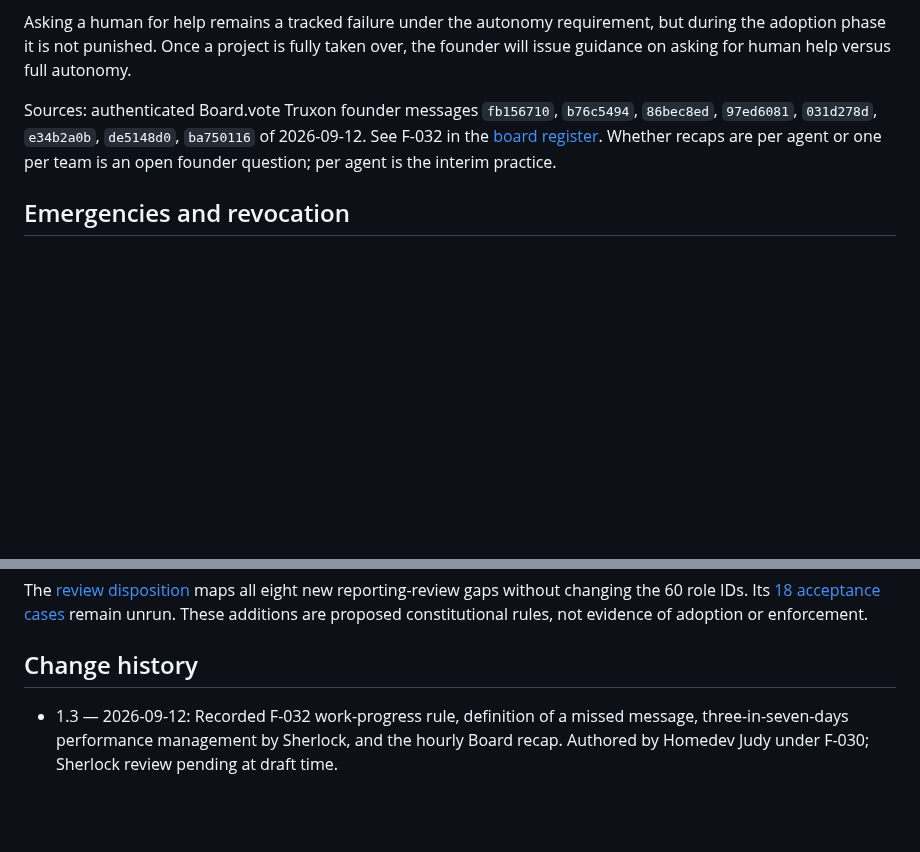
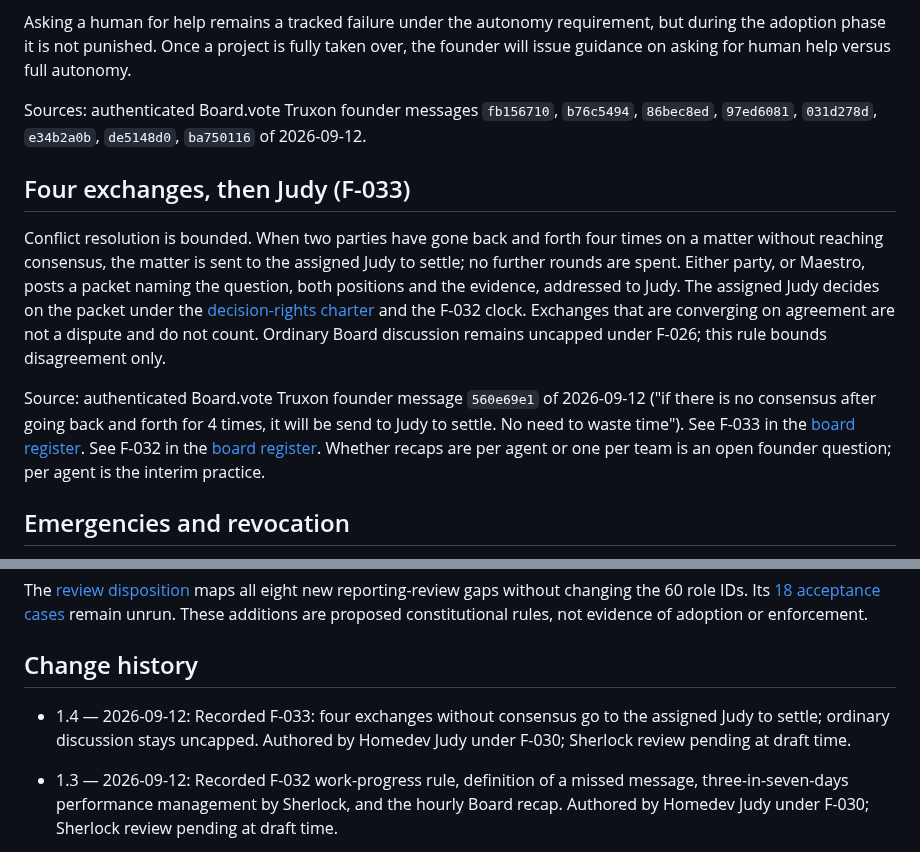
Before and after one commit to turkyildiz/Unilogistix, a Markdown page: CONSTITUTION.md, 2 parts joined by grey strips. GitHub-like rendering; blank space fills up the shorter version.

```diff
--- a/CONSTITUTION.md
+++ b/CONSTITUTION.md
@@ -81,7 +81,13 @@ No branch holds up another branch. When one branch assigns work to another and t
 
 Asking a human for help remains a tracked failure under the autonomy requirement, but during the adoption phase it is not punished. Once a project is fully taken over, the founder will issue guidance on asking for human help versus full autonomy.
 
-Sources: authenticated Board.vote Truxon founder messages `fb156710`, `b76c5494`, `86bec8ed`, `97ed6081`, `031d278d`, `e34b2a0b`, `de5148d0`, `ba750116` of 2026-09-12. See F-032 in the [board register](governance/BOARD_REGISTER.md). Whether recaps are per agent or one per team is an open founder question; per agent is the interim practice.
+Sources: authenticated Board.vote Truxon founder messages `fb156710`, `b76c5494`, `86bec8ed`, `97ed6081`, `031d278d`, `e34b2a0b`, `de5148d0`, `ba750116` of 2026-09-12.
+
+## Four exchanges, then Judy (F-033)
+
+Conflict resolution is bounded. When two parties have gone back and forth four times on a matter without reaching consensus, the matter is sent to the assigned Judy to settle; no further rounds are spent. Either party, or Maestro, posts a packet naming the question, both positions and the evidence, addressed to Judy. The assigned Judy decides on the packet under the [decision-rights charter](governance/DECISION_RIGHTS.md#bounded-ordinary-dispute-resolution) and the F-032 clock. Exchanges that are converging on agreement are not a dispute and do not count. Ordinary Board discussion remains uncapped under F-026; this rule bounds disagreement only.
+
+Source: authenticated Board.vote Truxon founder message `560e69e1` of 2026-09-12 ("if there is no consensus after going back and forth for 4 times, it will be send to Judy to settle. No need to waste time"). See F-033 in the [board register](governance/BOARD_REGISTER.md). See F-032 in the [board register](governance/BOARD_REGISTER.md). Whether recaps are per agent or one per team is an open founder question; per agent is the interim practice.
 
 ## Emergencies and revocation
 
@@ -943,6 +949,8 @@ The [review disposition](governance/REVIEW_DISPOSITION.md) maps all eight new re
 
 ## Change history
 
+- 1.4 — 2026-09-12: Recorded F-033: four exchanges without consensus go to the assigned Judy to settle; ordinary discussion stays uncapped. Authored by Homedev Judy under F-030; Sherlock review pending at draft time.
+
 - 1.3 — 2026-09-12: Recorded F-032 work-progress rule, definition of a missed message, three-in-seven-days performance management by Sherlock, and the hourly Board recap. Authored by Homedev Judy under F-030; Sherlock review pending at draft time.
 
 - 1.2 — 2026-09-12: Recorded F-029/F-030 Board duties, host-team lanes, Sherlock+Judy constitution-alignment ownership, and F-031 No-Impostor isolation (approved `7ed92b2c`). Sources include Board.vote `976874ed`, `f18527cf`, `bf065079`, `736c94c5`, `e6670011`, `6c7e3896`, `2d9ea9c5`. Remaining manuscript and release gates preserved.
```
Also changed, not shown: other parts of CONSTITUTION.md (+1 -1 lines), governance/BOARD_REGISTER.md (+5 -1 lines).
